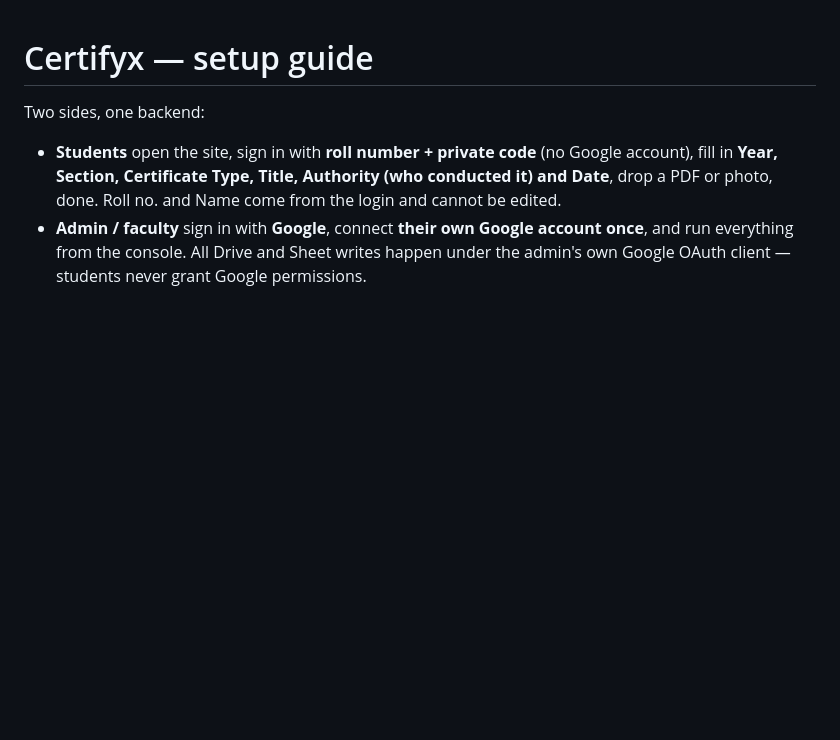
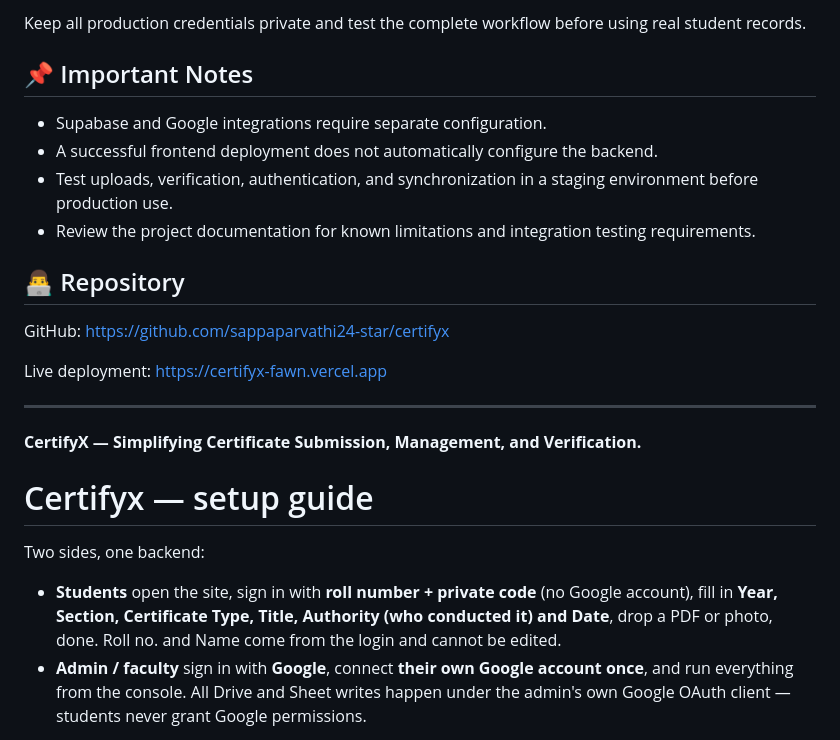
Before and after one commit to sappaparvathi24-star/certifyx, a Markdown page: README.md, the part around one of its changes. GitHub-like rendering; blank space fills up the shorter version.

```diff
--- a/README.md
+++ b/README.md
@@ -1,3 +146,21 @@
+Keep all production credentials private and test the complete workflow before using real student records.
+
+## 📌 Important Notes
+
+- Supabase and Google integrations require separate configuration.
+- A successful frontend deployment does not automatically configure the backend.
+- Test uploads, verification, authentication, and synchronization in a staging environment before production use.
+- Review the project documentation for known limitations and integration testing requirements.
+
+## 👨‍💻 Repository
+
+GitHub: https://github.com/sappaparvathi24-star/certifyx
+
+Live deployment: https://certifyx-fawn.vercel.app
+
+---
+
+**CertifyX — Simplifying Certificate Submission, Management, and Verification.**
 # Certifyx — setup guide
 
 Two sides, one backend:
```
Also changed, not shown: other parts of README.md (+145 -0 lines).
